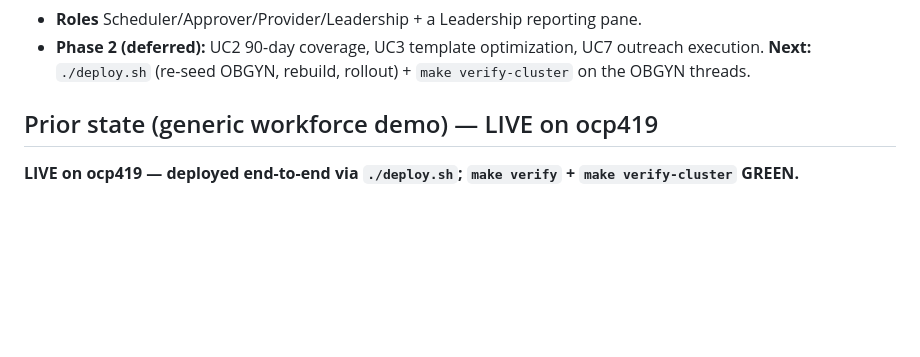
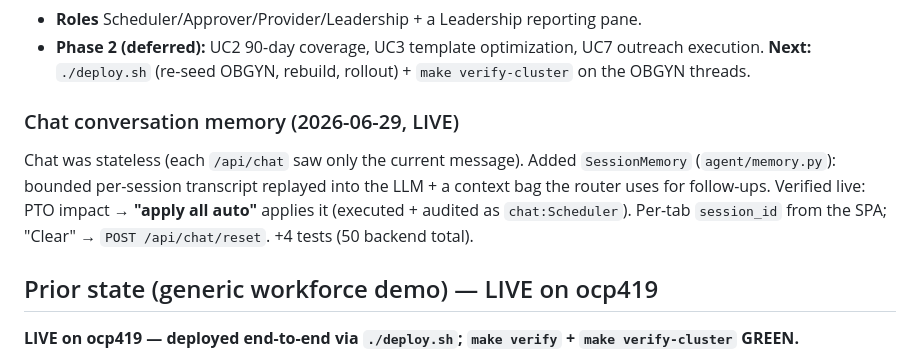
Before and after one commit to sankat447/company-demos, a Markdown page: NYCHHC-BareMetal/docs/STATUS.md, the part around the change. GitHub-like rendering; blank space fills up the shorter version.

Commit message:
nychhc-obgyn: doc chat memory — LIVE verified (PTO impact -> apply all auto)
Co-Authored-By: Claude Opus 4.8 <noreply@anthropic.com>

```diff
--- a/NYCHHC-BareMetal/docs/STATUS.md
+++ b/NYCHHC-BareMetal/docs/STATUS.md
@@ -21,6 +21,13 @@ no-show rate; Okonkwo PTO 6/16-6/20 → impact + coverage conflict). Phase-1 inc
 - **Roles** Scheduler/Approver/Provider/Leadership + a Leadership reporting pane.
 - **Phase 2 (deferred):** UC2 90-day coverage, UC3 template optimization, UC7 outreach execution.
 **Next:** `./deploy.sh` (re-seed OBGYN, rebuild, rollout) + `make verify-cluster` on the OBGYN threads.
+
+### Chat conversation memory (2026-06-29, LIVE)
+Chat was stateless (each `/api/chat` saw only the current message). Added `SessionMemory`
+(`agent/memory.py`): bounded per-session transcript replayed into the LLM + a context bag the
+router uses for follow-ups. Verified live: PTO impact → **"apply all auto"** applies it (executed +
+audited as `chat:Scheduler`). Per-tab `session_id` from the SPA; "Clear" → `POST /api/chat/reset`.
++4 tests (50 backend total).
 
 ## Prior state (generic workforce demo) — LIVE on ocp419
 **LIVE on ocp419 — deployed end-to-end via `./deploy.sh`; `make verify` + `make verify-cluster` GREEN.**
```
